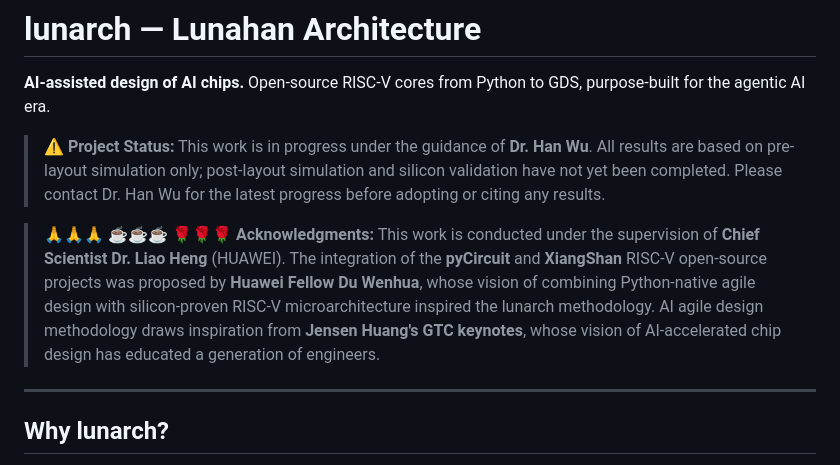
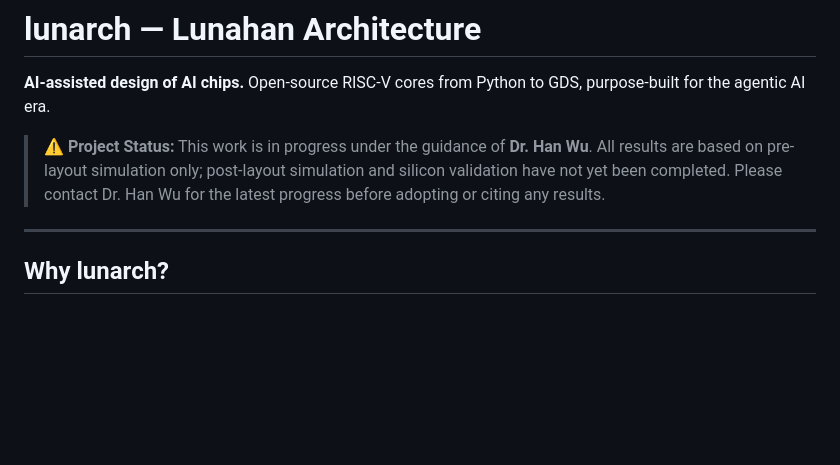
Before and after one commit to wuhannus/lunarch, a Markdown page: README.md, the part around the change. Rendered like a GitHub page; blank space fills up the shorter version.

```diff
--- a/README.md
+++ b/README.md
@@ -3,8 +3,6 @@
 **AI-assisted design of AI chips.** Open-source RISC-V cores from Python to GDS, purpose-built for the agentic AI era.
 
 > ⚠️ **Project Status:** This work is in progress under the guidance of **Dr. Han Wu**. All results are based on pre-layout simulation only; post-layout simulation and silicon validation have not yet been completed. Please contact Dr. Han Wu for the latest progress before adopting or citing any results.
-
-> 🙏🙏🙏 ☕☕☕ 🌹🌹🌹 **Acknowledgments:** This work is conducted under the supervision of **Chief Scientist Dr. Liao Heng** (HUAWEI). The integration of the **pyCircuit** and **XiangShan** RISC-V open-source projects was proposed by **Huawei Fellow Du Wenhua**, whose vision of combining Python-native agile design with silicon-proven RISC-V microarchitecture inspired the lunarch methodology. AI agile design methodology draws inspiration from **Jensen Huang's GTC keynotes**, whose vision of AI-accelerated chip design has educated a generation of engineers.
 
 ---
 
```
